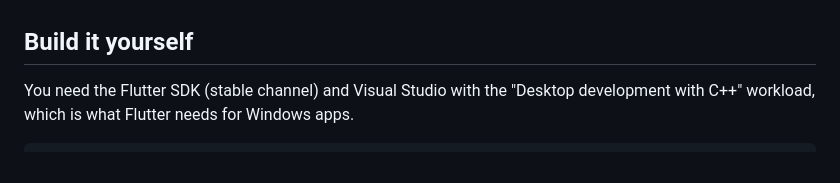
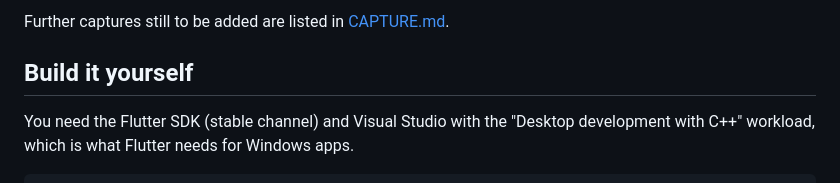
Before and after one commit to SeanShaffer88/TermiNote, a Markdown page: README.md, the part around one of its changes. GitHub-like rendering.

```diff
--- a/README.md
+++ b/README.md
@@ -108,3 +121,4 @@ Screenshots are listed in [CAPTURE.md](CAPTURE.md); they will be added from real
+Further captures still to be added are listed in [CAPTURE.md](CAPTURE.md).
 
 ## Build it yourself
 
```
Also changed, not shown: other parts of README.md (+14 -1 lines).
